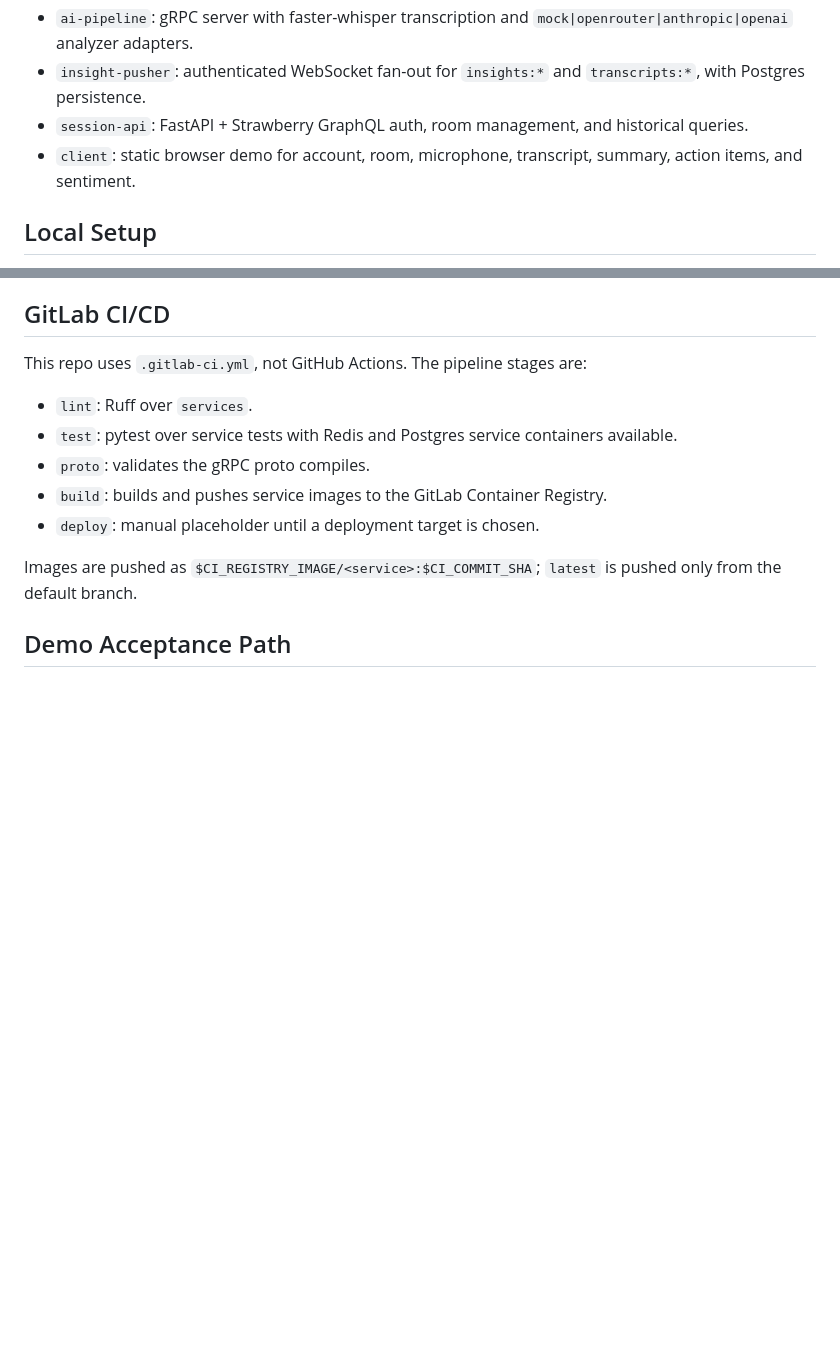
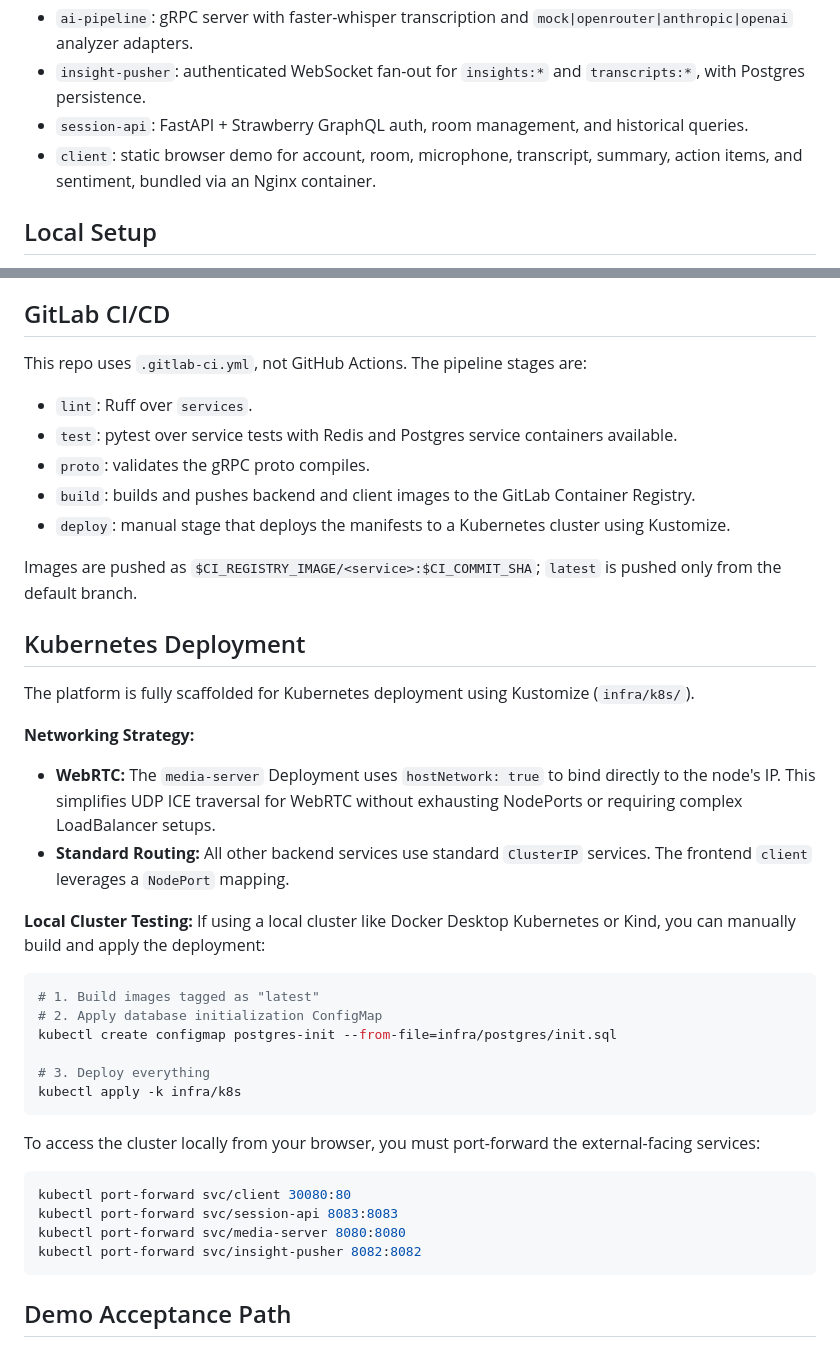
Before and after one commit to saadr225/Resonance, a Markdown page: README.md, 2 parts joined by grey strips. Rendered like a GitHub page; blank space fills up the shorter version.

Commit message:
feat: Update README with Nginx container details and Kubernetes deployment instructions

````diff
--- a/README.md
+++ b/README.md
@@ -29,7 +29,7 @@ flowchart LR
 - `ai-pipeline`: gRPC server with faster-whisper transcription and `mock|openrouter|anthropic|openai` analyzer adapters.
 - `insight-pusher`: authenticated WebSocket fan-out for `insights:*` and `transcripts:*`, with Postgres persistence.
 - `session-api`: FastAPI + Strawberry GraphQL auth, room management, and historical queries.
-- `client`: static browser demo for account, room, microphone, transcript, summary, action items, and sentiment.
+- `client`: static browser demo for account, room, microphone, transcript, summary, action items, and sentiment, bundled via an Nginx container.
 
 ## Local Setup
 
@@ -95,10 +95,38 @@ This repo uses `.gitlab-ci.yml`, not GitHub Actions. The pipeline stages are:
 - `lint`: Ruff over `services`.
 - `test`: pytest over service tests with Redis and Postgres service containers available.
 - `proto`: validates the gRPC proto compiles.
-- `build`: builds and pushes service images to the GitLab Container Registry.
-- `deploy`: manual placeholder until a deployment target is chosen.
+- `build`: builds and pushes backend and client images to the GitLab Container Registry.
+- `deploy`: manual stage that deploys the manifests to a Kubernetes cluster using Kustomize.
 
 Images are pushed as `$CI_REGISTRY_IMAGE/<service>:$CI_COMMIT_SHA`; `latest` is pushed only from the default branch.
+
+## Kubernetes Deployment
+
+The platform is fully scaffolded for Kubernetes deployment using Kustomize (`infra/k8s/`).
+
+**Networking Strategy:**
+- **WebRTC:** The `media-server` Deployment uses `hostNetwork: true` to bind directly to the node's IP. This simplifies UDP ICE traversal for WebRTC without exhausting NodePorts or requiring complex LoadBalancer setups.
+- **Standard Routing:** All other backend services use standard `ClusterIP` services. The frontend `client` leverages a `NodePort` mapping.
+
+**Local Cluster Testing:**
+If using a local cluster like Docker Desktop Kubernetes or Kind, you can manually build and apply the deployment:
+
+```bash
+# 1. Build images tagged as "latest"
+# 2. Apply database initialization ConfigMap
+kubectl create configmap postgres-init --from-file=infra/postgres/init.sql
+
+# 3. Deploy everything
+kubectl apply -k infra/k8s
+```
+
+To access the cluster locally from your browser, you must port-forward the external-facing services:
+```bash
+kubectl port-forward svc/client 30080:80
+kubectl port-forward svc/session-api 8083:8083
+kubectl port-forward svc/media-server 8080:8080
+kubectl port-forward svc/insight-pusher 8082:8082
+```
 
 ## Demo Acceptance Path
 
````
